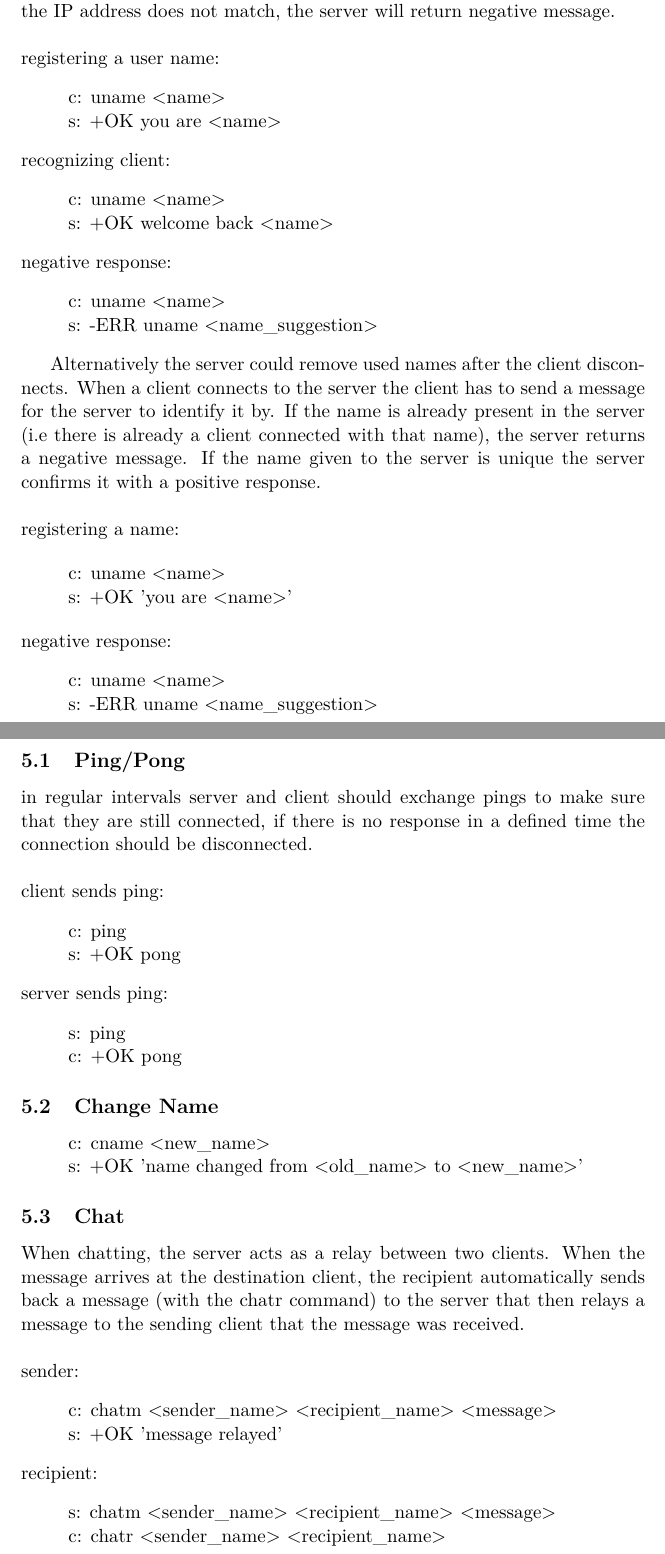
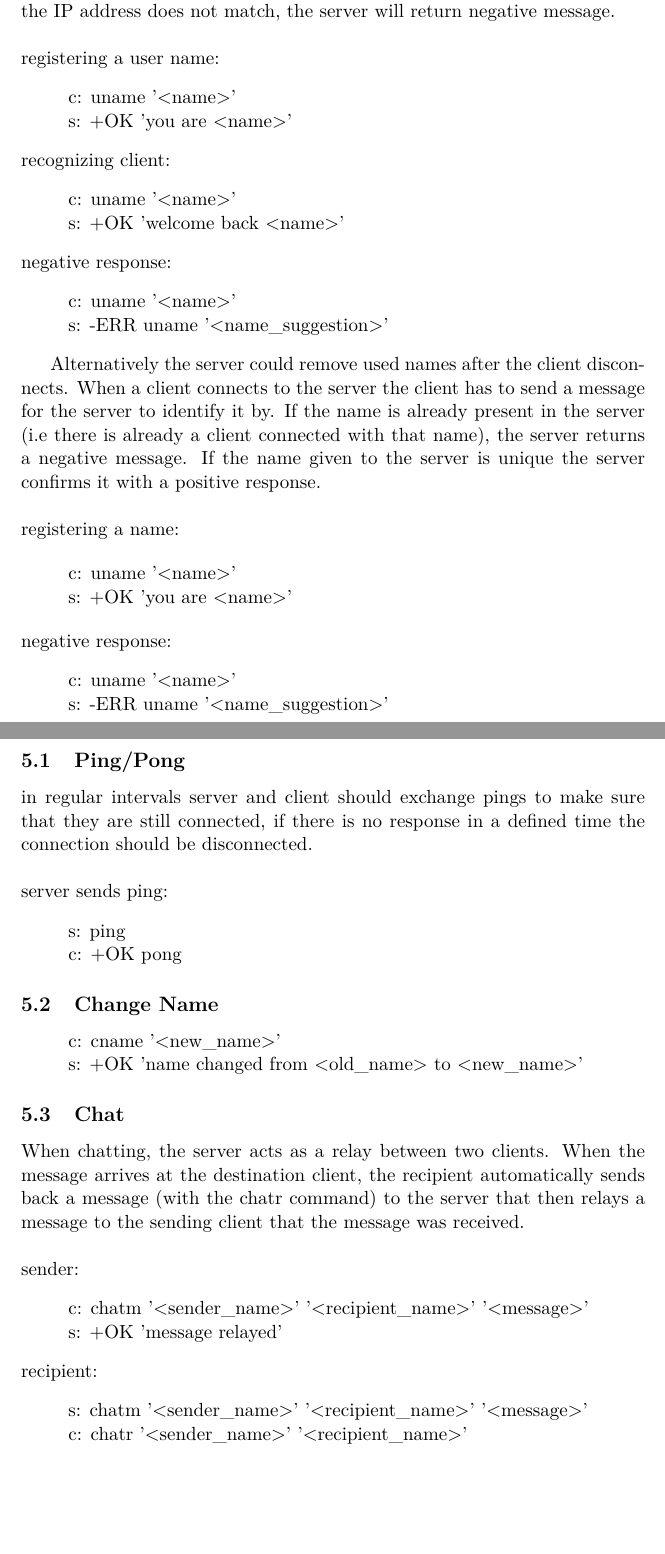
Before and after one commit to happychameleon/ws2017_game, a LaTeX paper (protocol/protocol_WS_2017.tex): two parts of pages 3 and 4 of 5, joined at a grey line, cut so that both start at the same text, the shorter picture padded with empty space. Compiled offline with pdfLaTeX.

Commit message:
small changes to command arguments

```diff
--- a/protocol/protocol_WS_2017.tex
+++ b/protocol/protocol_WS_2017.tex
@@ -35,20 +35,20 @@ A positive response has a '+OK' followed by the command that was successful. A n
 Once the session has gone in to the AUTHORIZATION state, the server will be expecting user name to identify the client by. If the server recognizes it as a user name that has already been used before and the IP address is the same as the client that last used it, it will return a positive message and all relevant information for the client. If it is a new name the server will create a new entry in the list of names. If the name is a previously used name and the IP address does not match, the server will return negative message.\\\\
 registering a user name:
 \begin{quote}
-  c: uname <name>\\
-  s: +OK you are <name>
+  c: uname '<name>'\\
+  s: +OK 'you are <name>'
 \end{quote}
 \noindent
 recognizing client:
 \begin{quote}
-  c: uname <name>\\
-  s: +OK welcome back <name>
+  c: uname '<name>'\\
+  s: +OK 'welcome back <name>'
 \end{quote}
 \noindent
 negative response:
 \begin{quote}
-  c: uname <name>\\
-  s: -ERR uname <name\_suggestion>
+  c: uname '<name>'\\
+  s: -ERR uname '<name\_suggestion>'
 \end{quote}
 
 
@@ -56,14 +56,14 @@ Alternatively the server could remove used names after the client disconnects. W
 registering a name:
 
 \begin{quote}
-  c: uname <name>\\
+  c: uname '<name>'\\
   s: +OK 'you are <name>'
 \end{quote}
 \noindent
 negative response:
 \begin{quote}
-  c: uname <name>\\
-  s: -ERR uname <name\_suggestion>
+  c: uname '<name>'\\
+  s: -ERR uname '<name\_suggestion>'
 \end{quote}
 
 
@@ -71,11 +71,6 @@ negative response:
 \section{TRANSACTION State Commands}
 \subsection{Ping/Pong}
 in regular intervals server and client should exchange pings to make sure that they are still connected, if there is no response in a defined time the connection should be disconnected.\\\\
-client sends ping:
-\begin{quote}
-  c: ping\\
-  s: +OK pong
-\end{quote}
 \noindent
 server sends ping:
 \begin{quote}
@@ -87,7 +82,7 @@ server sends ping:
 \subsection{Change Name}
 
 \begin{quote}
-  c: cname <new\_name>\\
+  c: cname '<new\_name>'\\
   s: +OK 'name changed from <old\_name> to <new\_name>'
 \end{quote}
 
@@ -97,14 +92,14 @@ server sends ping:
 When chatting, the server acts as a relay between two clients. When the message arrives at the destination client, the recipient automatically sends back a message (with the chatr command) to the server that then relays a message to the sending client that the message was received.\\\\
 sender:
 \begin{quote}
-  c: chatm <sender\_name> <recipient\_name> <message>\\ %% chatm = chat message
+  c: chatm '<sender\_name>' '<recipient\_name>' '<message>'\\ %% chatm = chat message
   s: +OK 'message relayed'
 \end{quote}
 \noindent
 recipient:
 \begin{quote}
-    s: chatm <sender\_name> <recipient\_name> <message>\\
-  c: chatr <sender\_name> <recipient\_name>%%chat response tells the server that client got message from chat partner
+    s: chatm '<sender\_name>' '<recipient\_name>' '<message>'\\
+  c: chatr '<sender\_name>' '<recipient\_name>'%%chat response tells the server that client got message from chat partner
 \end{quote}
 \clearpage
 \section{UPDATE State Commands}
```
Also changed, not shown: protocol/protocol_WS_2017.md (+13 -18 lines), protocol/protocol_WS_2017.pdf.
